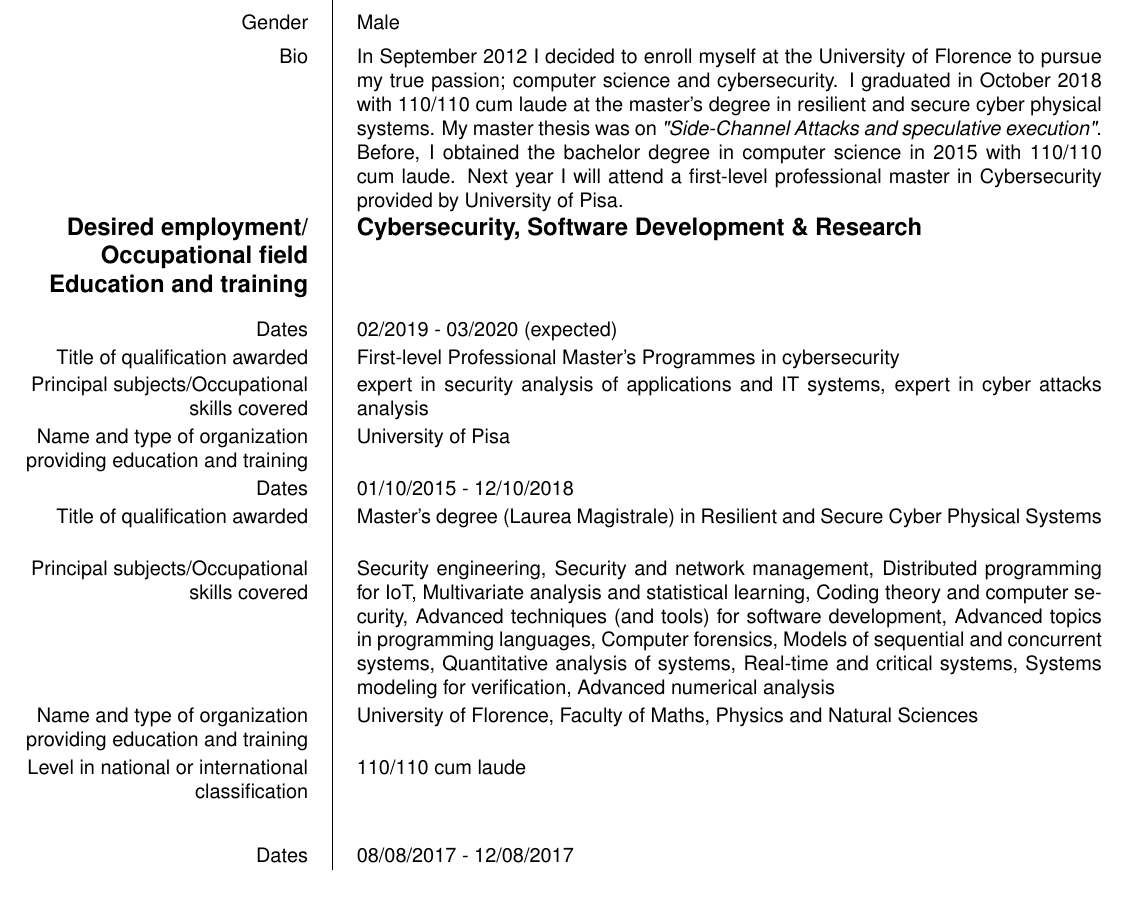
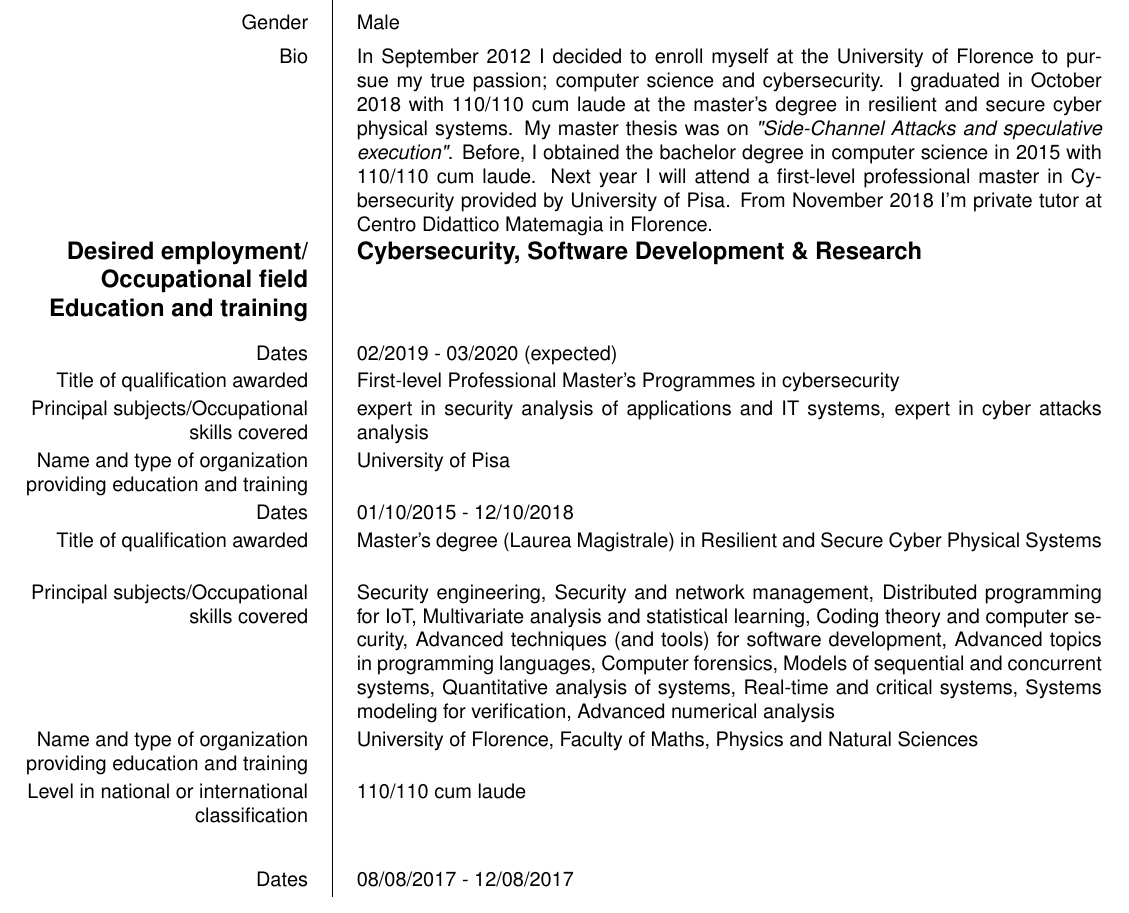
Before and after one commit to ma-buracchi/CV, a LaTeX CV (cv_eng.tex): part of page 1 of 3, cut so that both start at the same text. Compiled offline with pdfLaTeX.

Commit message:
Matemagia in Bio

```diff
--- a/cv_eng.tex
+++ b/cv_eng.tex
@@ -36,7 +36,7 @@
 
 	\begin{europecv}
 		\ecvpersonalinfo[5pt]
-		\ecvitem {Bio}{In September 2012 I decided to enroll myself at the University of Florence to pursue my true passion; computer science and cybersecurity. I graduated in October 2018 with 110/110 cum laude at the master's degree in resilient and secure cyber physical systems. My master thesis was on \emph{"Side-Channel Attacks and speculative execution"}. Before, I obtained the bachelor degree in computer science in 2015 with 110/110 cum laude. Next year I will attend a first-level professional master in Cybersecurity provided by University of Pisa.}
+		\ecvitem {Bio}{In September 2012 I decided to enroll myself at the University of Florence to pursue my true passion; computer science and cybersecurity. I graduated in October 2018 with 110/110 cum laude at the master's degree in resilient and secure cyber physical systems. My master thesis was on \emph{"Side-Channel Attacks and speculative execution"}. Before, I obtained the bachelor degree in computer science in 2015 with 110/110 cum laude. Next year I will attend a first-level professional master in Cybersecurity provided by University of Pisa. From November 2018 I'm private tutor at Centro Didattico Matemagia in Florence.}
 		\ecvitem{\large\textbf{Desired employment/ Occupational~field}}{\large\textbf{Cybersecurity, Software Development \& Research}}
 
 %--------------------------------------------------------------
```
Also changed, not shown: cv_eng.pdf.
